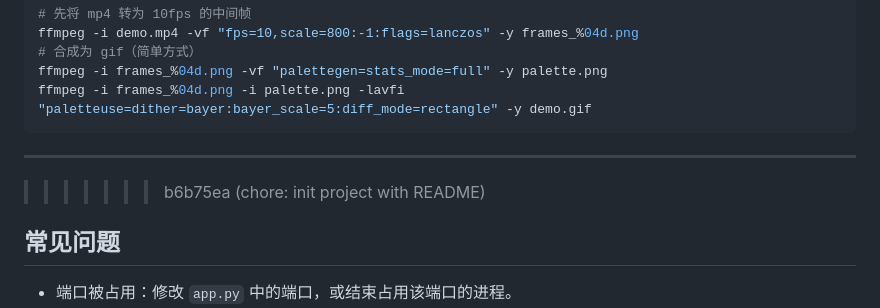
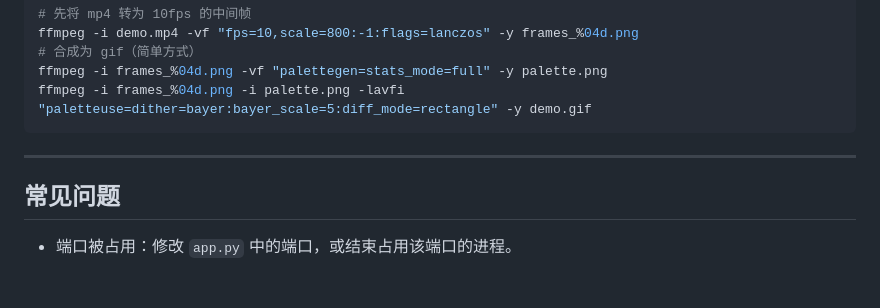
Before and after one commit to XuYu-kyra/Rag_dialogue_sc, a Markdown page: README.md, the part around the change. Rendered like a GitHub page; blank space fills up the shorter version.

Commit message:
Fix formatting issues in README.md

```diff
--- a/README.md
+++ b/README.md
@@ -119,7 +119,6 @@ ffmpeg -i frames_%04d.png -i palette.png -lavfi "paletteuse=dither=bayer:bayer_s
 
 ---
 
->>>>>>> b6b75ea (chore: init project with README)
 ## 常见问题
 - 端口被占用：修改 `app.py` 中的端口，或结束占用该端口的进程。
 - 依赖安装失败：升级 pip 或单独安装有问题的包。
```
